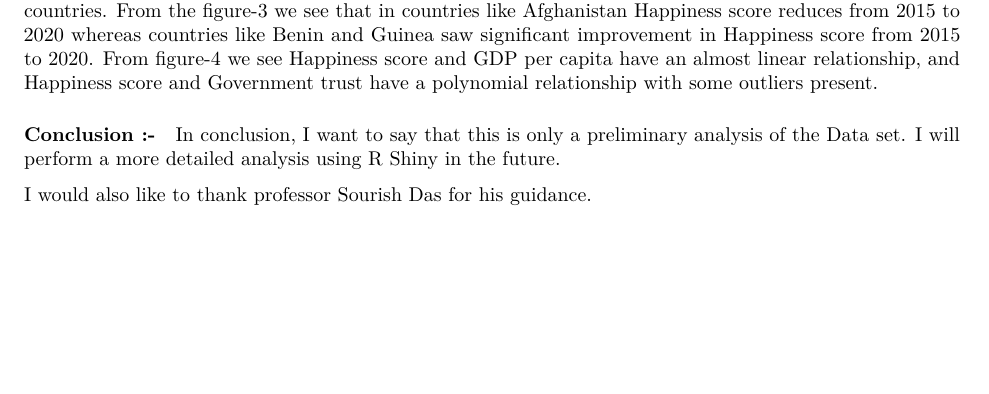
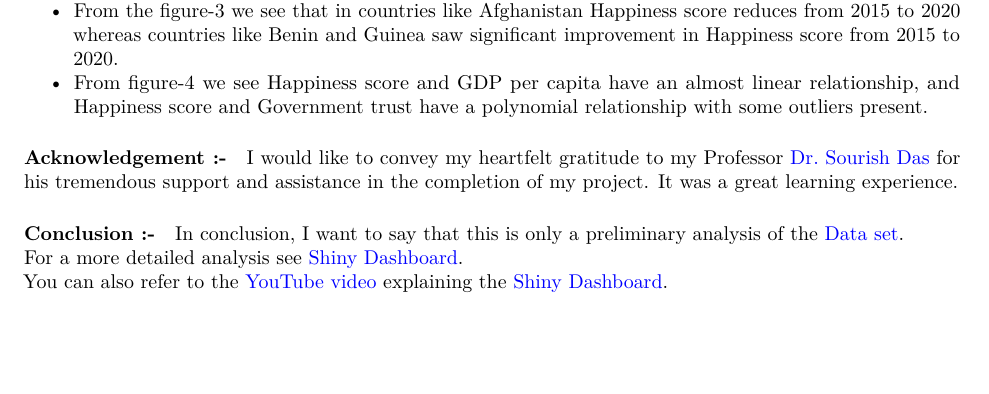
Before and after one commit to berasaikat/world-happiness-and-corruption-2015-2020, an R Markdown document (Src/Graphical Analysis with R.rmd): part of page 7 of 8, cut so that both start at the same text, the shorter picture padded with empty space. Rendered offline with R 4.5, knitr and Pandoc, then LaTeX, with nearby package versions; both versions are drawn in the output format of the newer one.

Commit message:
updating the report

```diff
--- a/Src/Graphical Analysis with R.rmd
+++ b/Src/Graphical Analysis with R.rmd
@@ -4,8 +4,9 @@ subtitle: "Or are we too corrupt to be happy?"
 author: "Saikat Bera, MDS202228, saikatb@cmi.ac.in"
 date: "`r Sys.Date()`"
 output:
+  pdf_document: default
   html_document: default
-  pdf_document: default
+urlcolor: blue
 ---
 
 ### **Abstract :-**
@@ -184,15 +185,20 @@ grid.arrange(first(2015), first(2016), first(2017),
 
 
 #### **Summary of Graphical Analysis :-**
-From figure-1 we see that for the continent of Africa the Happiness Scores are concentrated in lower end of the spectrum, at the same time European countries have Happiness scores at the higher end of the scale.
-From figure-2 we see the same thing that over the years, the mean happiness score for European and North American countries is much higher than for Asian or African countries.
-From the figure-3 we see that in countries like Afghanistan Happiness score reduces from 2015 to 2020 whereas countries like Benin and Guinea saw significant improvement in Happiness score from 2015 to 2020.
-From figure-4 we see Happiness score and GDP per capita have an almost linear relationship, and Happiness score and Government trust have a polynomial relationship with some outliers present.
+- From figure-1 we see that for the continent of Africa the Happiness Scores are concentrated in lower end of the spectrum, at the same time European countries have Happiness scores at the higher end of the scale.
+- From figure-2 we see the same thing that over the years, the mean happiness score for European and North American countries is much higher than for Asian or African countries.
+- From the figure-3 we see that in countries like Afghanistan Happiness score reduces from 2015 to 2020 whereas countries like Benin and Guinea saw significant improvement in Happiness score from 2015 to 2020.
+- From figure-4 we see Happiness score and GDP per capita have an almost linear relationship, and Happiness score and Government trust have a polynomial relationship with some outliers present.
+
+#### **Acknowledgement :-**
+I would like to convey my heartfelt gratitude to my Professor [Dr. Sourish Das][id4] for his tremendous support and assistance in the completion of my project. It was a great learning experience.
+
 
 #### **Conclusion :-**
-In conclusion, I want to say that this is only a preliminary analysis of the [Data set][id1]. I will perform a more detailed analysis using R Shiny in the future.
+In conclusion, I want to say that this is only a preliminary analysis of the [Data set][id1].
+For a more detailed analysis see [Shiny Dashboard][id2].
+You can also refer to the [YouTube video][id3] explaining the [Shiny Dashboard][id2].
 
-I would also like to thank professor Sourish Das for his guidance.
 
 
 
```
Also changed, not shown: Doc/Graphical-Analysis-with-R.html, Doc/Graphical-Analysis-with-R.pdf, Src/Graphical Analysis with R.rmd (3 more changed lines), 1 other file.
